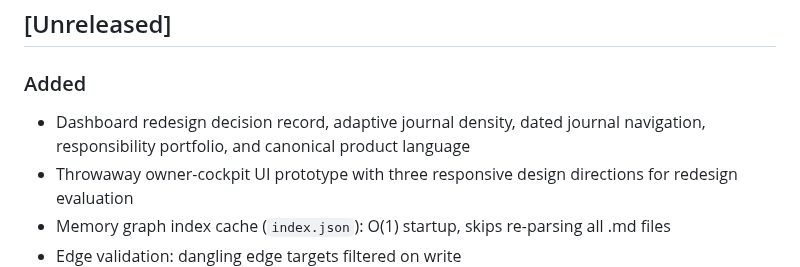
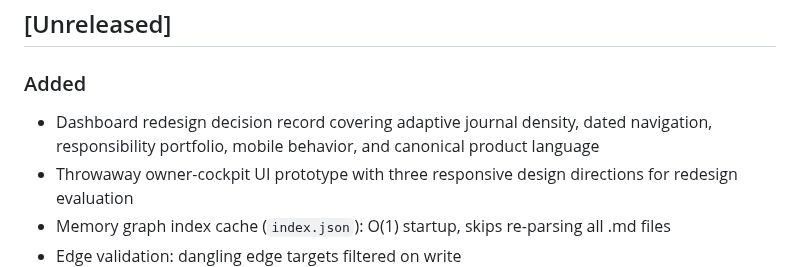
Before and after one commit to H4fizWasabie/mino-agent, a Markdown page: CHANGELOG.md, the part around the change. Drawn GitHub-style.

```diff
--- a/CHANGELOG.md
+++ b/CHANGELOG.md
@@ -3,7 +3,7 @@
 ## [Unreleased]
 
 ### Added
-- Dashboard redesign decision record, adaptive journal density, dated journal navigation, responsibility portfolio, and canonical product language
+- Dashboard redesign decision record covering adaptive journal density, dated navigation, responsibility portfolio, mobile behavior, and canonical product language
 - Throwaway owner-cockpit UI prototype with three responsive design directions for redesign evaluation
 - Memory graph index cache (`index.json`): O(1) startup, skips re-parsing all .md files
 - Edge validation: dangling edge targets filtered on write
```
Also changed, not shown: DASHBOARD_DESIGN.md (+22 -1 lines).
